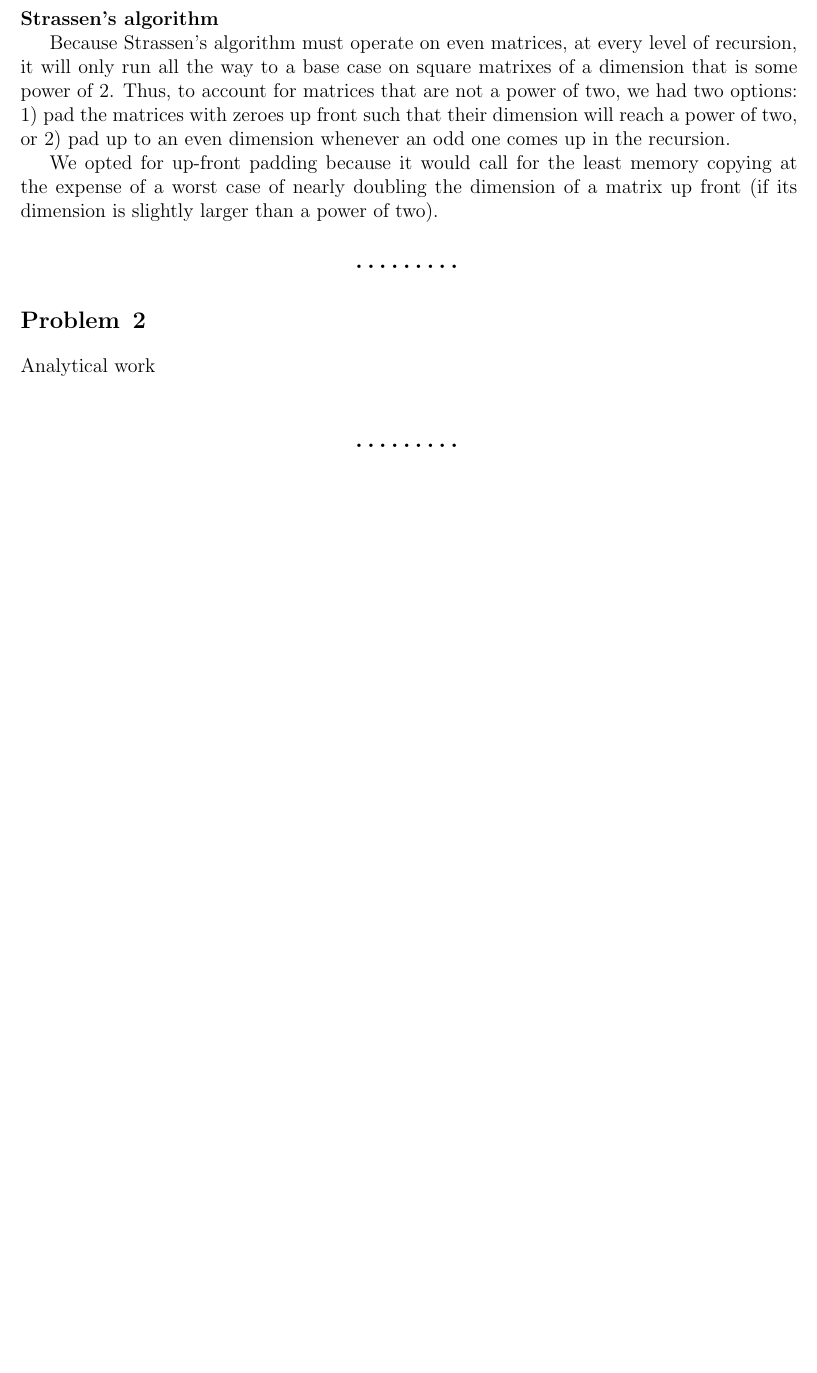
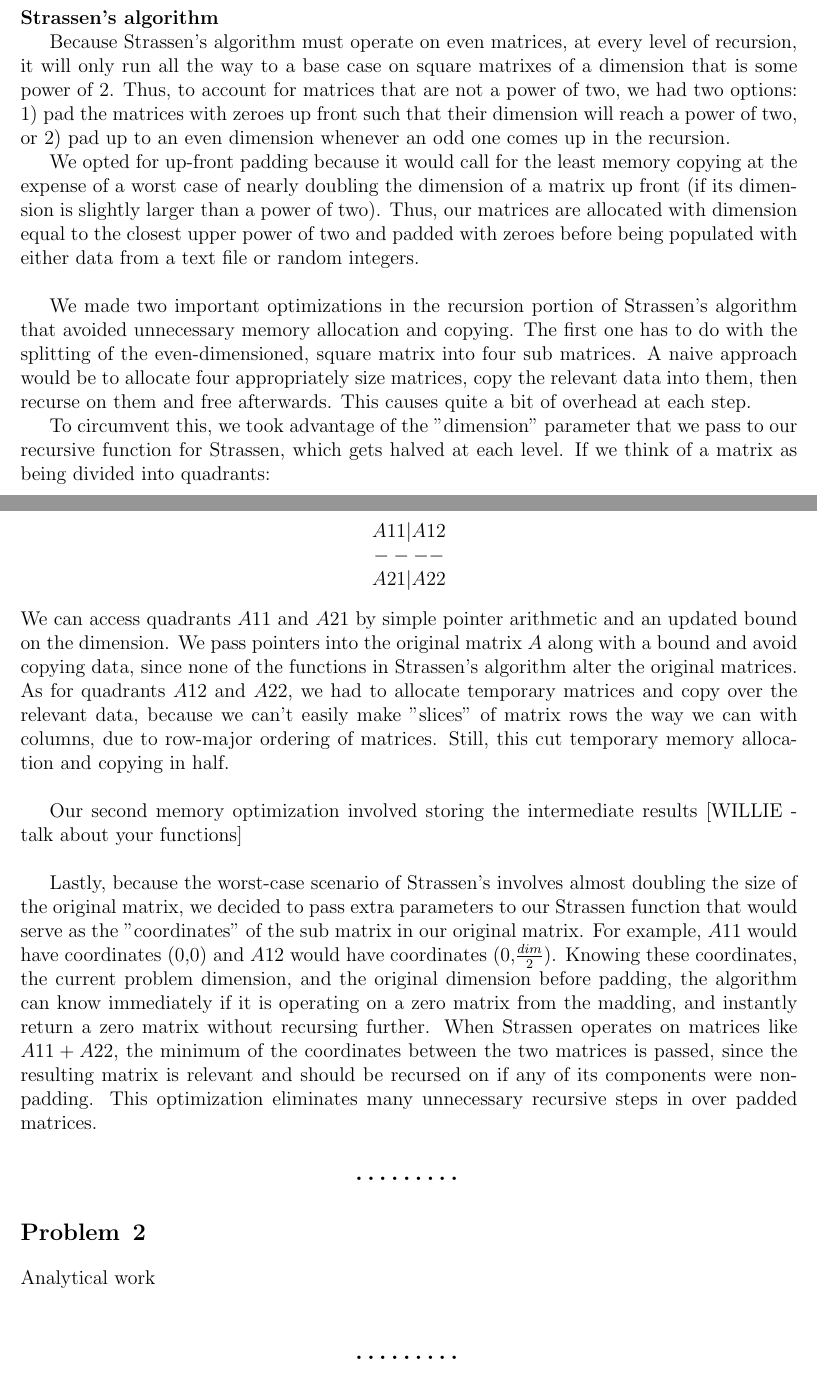
Before and after one commit to wyao09/cs124, a LaTeX document (pa2/pa2.tex): part of page 2 of 4 before the commit and two parts of pages 2 and 3 of 5 after it, the two joined at a grey line, cut so that both start at the same text, the shorter picture padded with empty space. Compiled offline with pdfLaTeX.

Commit message:
added more to the writeup

```diff
--- a/pa2/pa2.tex
+++ b/pa2/pa2.tex
@@ -76,7 +76,21 @@ To make our implementation more efficient, we wrote a helper function that would
 
 Because Strassen's algorithm must operate on even matrices, at every level of recursion, it will only run all the way to a base case on square matrixes of a dimension that is some power of 2.  Thus, to account for matrices that are not a power of two, we had two options: 1) pad the matrices with zeroes up front such that their dimension will reach a power of two, or 2) pad up to an even dimension whenever an odd one comes up in the recursion.
 
-We opted for up-front padding because it would call for the least memory copying at the expense of a worst case of nearly doubling the dimension of a matrix up front (if its dimension is slightly larger than a power of two).
+We opted for up-front padding because it would call for the least memory copying at the expense of a worst case of nearly doubling the dimension of a matrix up front (if its dimension is slightly larger than a power of two).  Thus, our matrices are allocated with dimension equal to the closest upper power of two and padded with zeroes before being populated with either data from a text file or random integers.\\
+
+We made two important optimizations in the recursion portion of Strassen's algorithm that avoided unnecessary memory allocation and copying.  The first one has to do with the splitting of the even-dimensioned, square matrix into four sub matrices.  A naive approach would be to allocate four appropriately size matrices, copy the relevant data into them, then recurse on them and free afterwards.  This causes quite a bit of  overhead at each step.
+
+To circumvent this, we took advantage of the "dimension" parameter that we pass to our recursive function for Strassen, which gets halved at each level.  If we think of a matrix as being divided into quadrants:
+\begin{center}
+$A11 | A12$\\
+$----$\\
+$A21 | A22$
+\end{center}
+We can access quadrants $A11$ and $A21$ by simple pointer arithmetic and an updated bound on the dimension.  We pass pointers into the original matrix $A$ along with a bound and avoid copying data, since none of the functions in Strassen's algorithm alter the original matrices.  As for quadrants $A12$ and $A22$, we had to allocate temporary matrices and copy over the relevant data, because we can't easily make "slices" of matrix rows the way we can with columns, due to row-major ordering of matrices.   Still, this cut temporary memory allocation and copying in half.\\
+
+Our second memory optimization involved storing the intermediate results [WILLIE - talk about your functions] \\
+
+Lastly, because the worst-case scenario of Strassen's involves almost doubling the size of the original matrix, we decided to pass extra parameters to our Strassen function that would serve as the "coordinates" of the sub matrix in our original matrix.  For example, $A11$ would have coordinates (0,0) and $A12$ would have coordinates (0,$\frac{dim}{2}$).  Knowing these coordinates, the current problem dimension, and the original dimension before padding, the algorithm can know immediately if it is operating on a zero matrix from the madding, and instantly return a zero matrix without recursing further.  When Strassen operates on matrices like $A11+A22$, the minimum of the coordinates between the two matrices is passed, since the resulting matrix is relevant and should be recursed on if any of its components were non-padding.  This optimization eliminates many unnecessary recursive steps in over padded matrices.
 
 \end{problem}{}
 
```
Also changed, not shown: pa2/pa2.tex (4 more changed lines).
